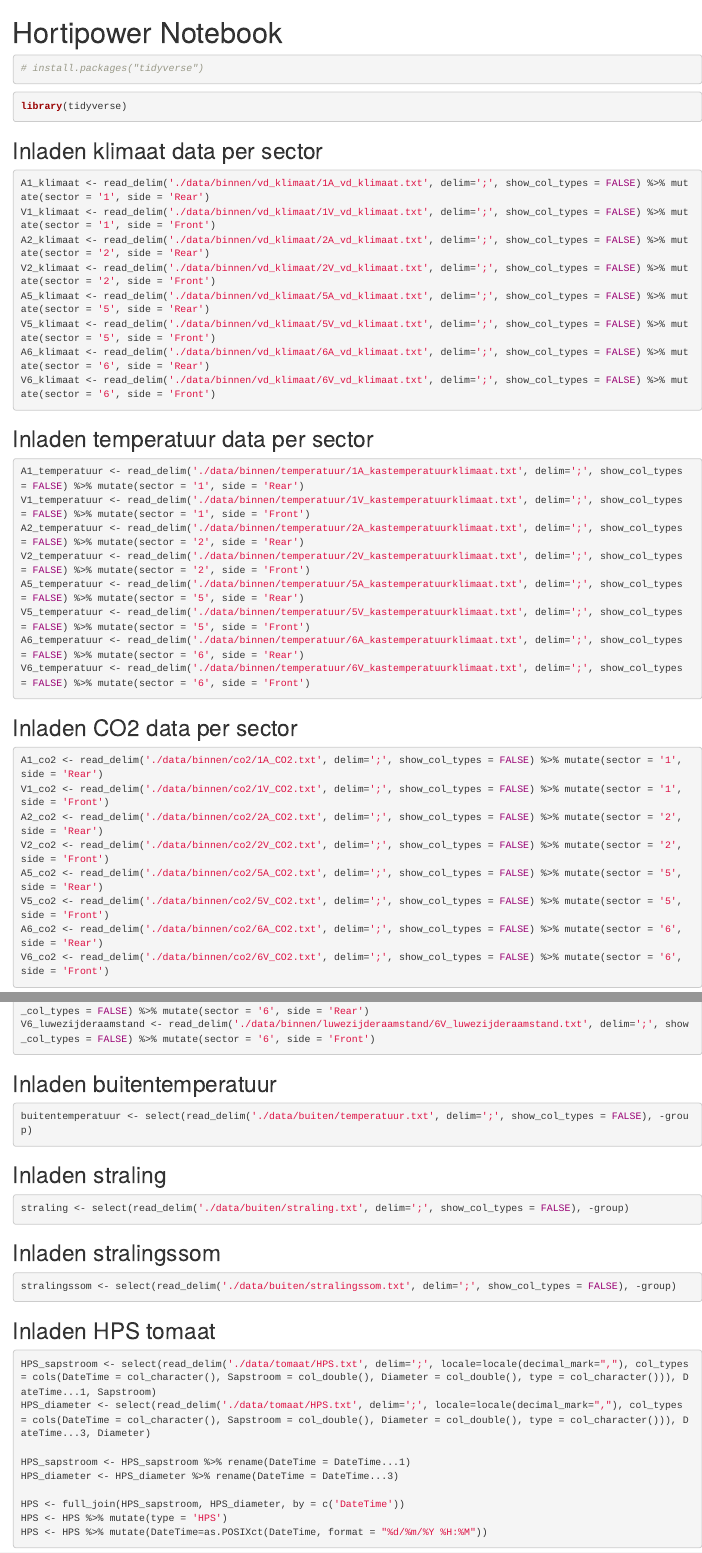
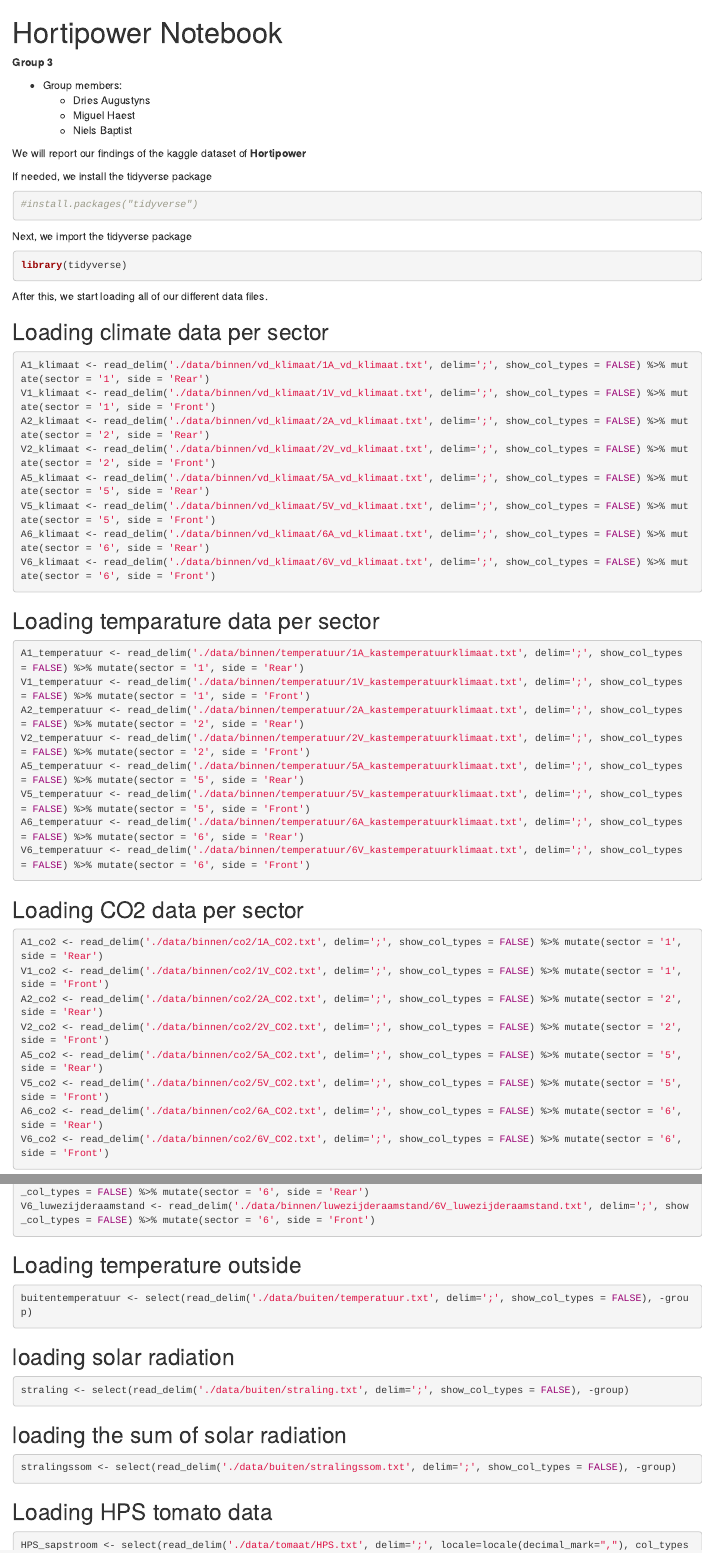
Before and after one commit to driaug/hortipower, an R Markdown document (notebook.Rmd): the page in a window 1100 px wide, from its top, and a second part further down, joined at a grey line. Rendered offline with R 4.5, knitr and Pandoc, with nearby package versions; the code chunks are not run, so their results and figures are left out.

Commit message:
added english translation and various comments

````diff
--- a/notebook.Rmd
+++ b/notebook.Rmd
@@ -2,16 +2,29 @@
 title: "Hortipower Notebook"
 output: html_notebook
 ---
+**Group 3**
+
+* Group members:
+    - Dries Augustyns
+    - Miguel Haest
+    - Niels Baptist
+
+We will report our findings of the kaggle dataset of **Hortipower**
+
+If needed, we install the tidyverse package
 
 ```{r}
-# install.packages("tidyverse")
+#install.packages("tidyverse")
 ```
 
+Next, we import the tidyverse package
 ```{r}
 library(tidyverse)
 ```
 
-## Inladen klimaat data per sector
+After this, we start loading all of our different data files.
+
+## Loading climate data per sector
 ```{r}
 A1_klimaat <- read_delim('./data/binnen/vd_klimaat/1A_vd_klimaat.txt', delim=';', show_col_types = FALSE) %>% mutate(sector = '1', side = 'Rear')
 V1_klimaat <- read_delim('./data/binnen/vd_klimaat/1V_vd_klimaat.txt', delim=';', show_col_types = FALSE) %>% mutate(sector = '1', side = 'Front')
@@ -23,7 +36,7 @@ A6_klimaat <- read_delim('./data/binnen/vd_klimaat/6A_vd_klimaat.txt', delim=';'
 V6_klimaat <- read_delim('./data/binnen/vd_klimaat/6V_vd_klimaat.txt', delim=';', show_col_types = FALSE) %>% mutate(sector = '6', side = 'Front')
 ```
 
-## Inladen temperatuur data per sector
+## Loading temparature data per sector
 ```{r}
 A1_temperatuur <- read_delim('./data/binnen/temperatuur/1A_kastemperatuurklimaat.txt', delim=';', show_col_types = FALSE) %>% mutate(sector = '1', side = 'Rear')
 V1_temperatuur <- read_delim('./data/binnen/temperatuur/1V_kastemperatuurklimaat.txt', delim=';', show_col_types = FALSE) %>% mutate(sector = '1', side = 'Front')
@@ -35,7 +48,7 @@ A6_temperatuur <- read_delim('./data/binnen/temperatuur/6A_kastemperatuurklimaat
 V6_temperatuur <- read_delim('./data/binnen/temperatuur/6V_kastemperatuurklimaat.txt', delim=';', show_col_types = FALSE) %>% mutate(sector = '6', side = 'Front')
 ```
 
-## Inladen CO2 data per sector
+## Loading CO2 data per sector
 ```{r}
 A1_co2 <- read_delim('./data/binnen/co2/1A_CO2.txt', delim=';', show_col_types = FALSE) %>% mutate(sector = '1', side = 'Rear')
 V1_co2 <- read_delim('./data/binnen/co2/1V_CO2.txt', delim=';', show_col_types = FALSE) %>% mutate(sector = '1', side = 'Front')
@@ -71,22 +84,22 @@ A6_luwezijderaamstand <- read_delim('./data/binnen/luwezijderaamstand/6A_luwezij
 V6_luwezijderaamstand <- read_delim('./data/binnen/luwezijderaamstand/6V_luwezijderaamstand.txt', delim=';', show_col_types = FALSE) %>% mutate(sector = '6', side = 'Front')
 ```
 
-## Inladen buitentemperatuur
+## Loading temperature outside
 ```{r}
 buitentemperatuur <- select(read_delim('./data/buiten/temperatuur.txt', delim=';', show_col_types = FALSE), -group)
 ```
 
-## Inladen straling
+## loading solar radiation
 ```{r}
 straling <- select(read_delim('./data/buiten/straling.txt', delim=';', show_col_types = FALSE), -group)
 ```
 
-## Inladen stralingssom
+## loading the sum of solar radiation
 ```{r}
 stralingssom <- select(read_delim('./data/buiten/stralingssom.txt', delim=';', show_col_types = FALSE), -group)
 ```
 
-## Inladen HPS tomaat
+## Loading HPS tomato data
 ```{r}
 HPS_sapstroom <- select(read_delim('./data/tomaat/HPS.txt', delim=';', locale=locale(decimal_mark=","), col_types = cols(DateTime = col_character(), Sapstroom = col_double(), Diameter = col_double(), type = col_character())), DateTime...1, Sapstroom)
 HPS_diameter <- select(read_delim('./data/tomaat/HPS.txt', delim=';', locale=locale(decimal_mark=","), col_types = cols(DateTime = col_character(), Sapstroom = col_double(), Diameter = col_double(), type = col_character())), DateTime...3, Diameter)
````
Also changed, not shown: notebook.nb.html, notebook.Rmd (14 more changed lines).
